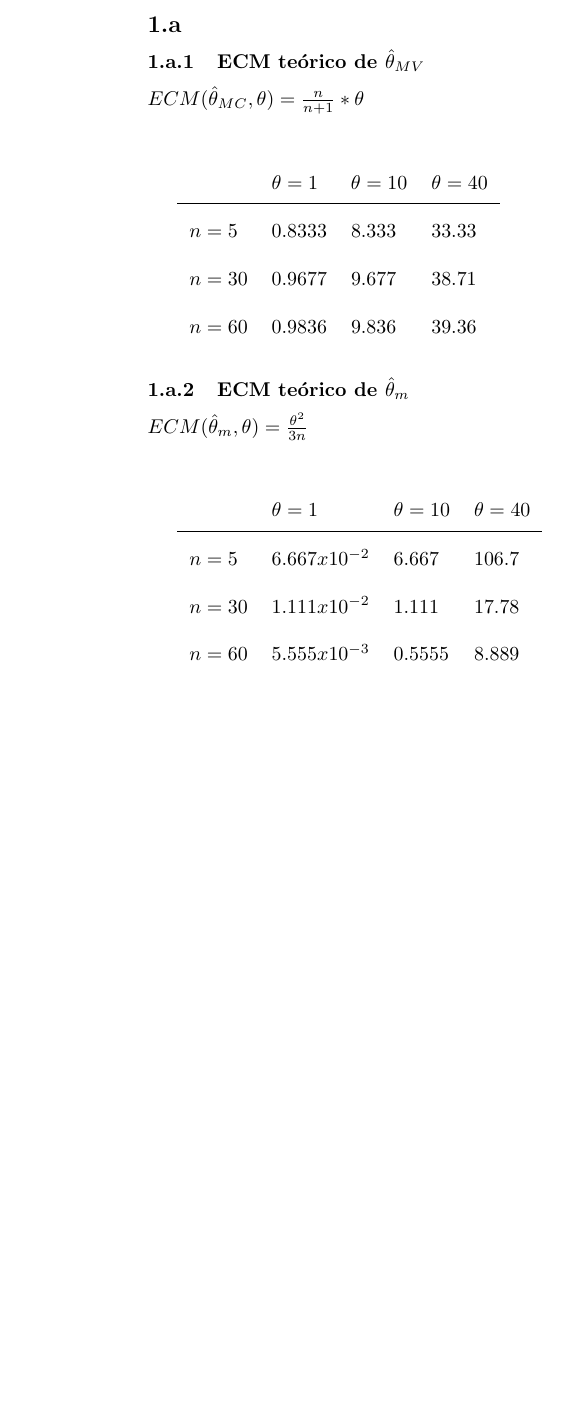
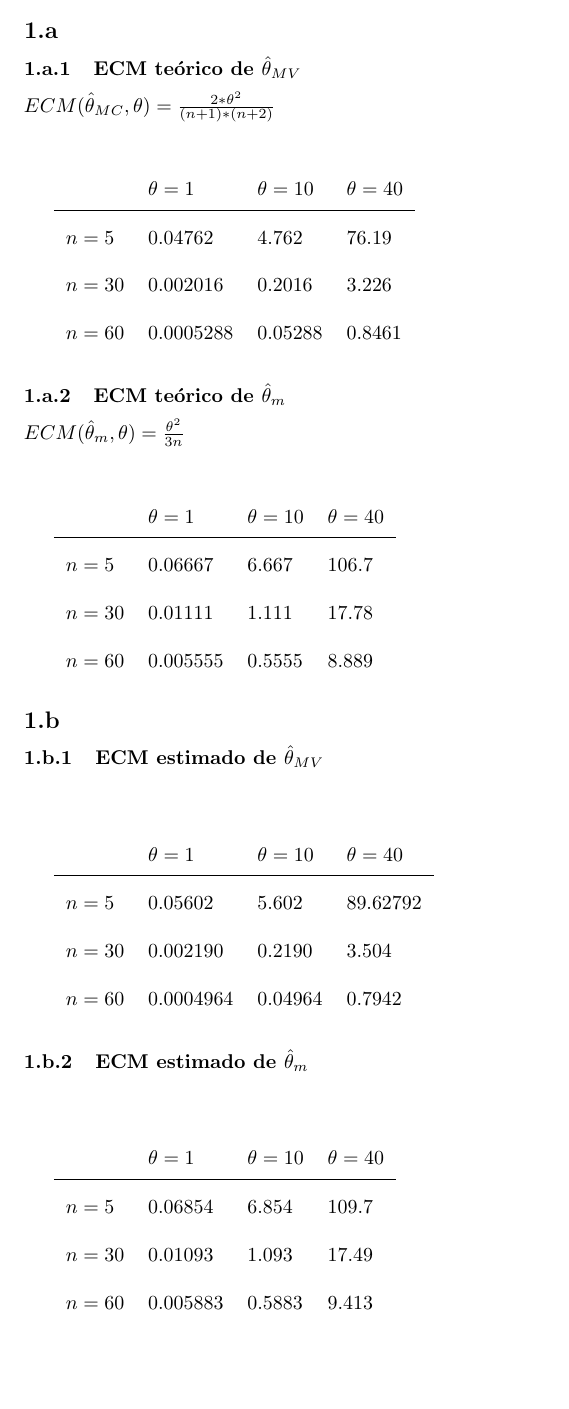
Before and after one commit to ABorgna/proba-tp, a LaTeX document (tp.tex): part of the page, cut so that both start at the same text, the shorter picture padded with empty space. Compiled offline with pdfLaTeX.

Commit message:
Valores experimentales

```diff
--- a/tp.tex
+++ b/tp.tex
@@ -1,6 +1,6 @@
 \documentclass{article}
 
-%\usepackage[a4paper,margin=1in,landscape]{geometry}
+\usepackage[a4paper,margin=1in]{geometry}
 \usepackage{amssymb}
 \usepackage{amsmath}
 \usepackage[utf8]{inputenc}
@@ -14,7 +14,7 @@
 
 \subsubsection{ECM teórico de $\hat{\theta}_{MV}$}
 
-$ECM(\hat{\theta}_{MC}, \theta) = \frac{n}{n+1} * \theta$
+$ECM(\hat{\theta}_{MC}, \theta) = \frac{2 * \theta^2}{(n+1) * (n+2)}$
 
 $\\$
 
@@ -22,9 +22,9 @@ $\\$
 \begin{tabular}{ l  l  l  l }
            & $\theta = 1$ & $\theta = 10$ & $\theta = 40$ \\
     \hline
-    $n=5$  & $0.8333$     & $8.333$       & $33.33$      \\
-    $n=30$ & $0.9677$     & $9.677$       & $38.71$      \\
-    $n=60$ & $0.9836$     & $9.836$       & $39.36$      \\
+    $n=5$  & $0.04762$    & $4.762$       & $76.19$       \\
+    $n=30$ & $0.002016$   & $0.2016$      & $3.226$       \\
+    $n=60$ & $0.0005288$  & $0.05288$     & $0.8461$      \\
 \end{tabular}
 
 
@@ -38,9 +38,39 @@ $\\$
 \begin{tabular}{ l  l  l  l }
            & $\theta = 1$    & $\theta = 10$ & $\theta = 40$ \\
     \hline
-    $n=5$  & $6.667x10^{-2}$ & $6.667$       & $106.7$       \\
-    $n=30$ & $1.111x10^{-2}$ & $1.111$       & $17.78$       \\
-    $n=60$ & $5.555x10^{-3}$ & $0.5555$      & $8.889$       \\
+    $n=5$  & $0.06667$       & $6.667$       & $106.7$       \\
+    $n=30$ & $0.01111$       & $1.111$       & $17.78$       \\
+    $n=60$ & $0.005555$      & $0.5555$      & $8.889$       \\
+\end{tabular}
+
+
+\subsection{}
+
+\subsubsection{ECM estimado de $\hat{\theta}_{MV}$}
+
+$\\$
+
+\renewcommand{\arraystretch}{2}
+\begin{tabular}{ l  l  l  l }
+           & $\theta = 1$ & $\theta = 10$ & $\theta = 40$ \\
+    \hline
+    $n=5$  & $0.05602$    & $5.602$       & $89.62792$    \\
+    $n=30$ & $0.002190$   & $0.2190$      & $3.504$       \\
+    $n=60$ & $0.0004964$  & $0.04964$     & $0.7942$      \\
+\end{tabular}
+
+
+\subsubsection{ECM estimado de $\hat{\theta}_{m}$}
+
+$\\$
+
+\renewcommand{\arraystretch}{2}
+\begin{tabular}{ l  l  l  l }
+           & $\theta = 1$    & $\theta = 10$ & $\theta = 40$ \\
+    \hline
+    $n=5$  & $0.06854$       & $6.854$       & $109.7$       \\
+    $n=30$ & $0.01093$       & $1.093$       & $17.49$       \\
+    $n=60$ & $0.005883$      & $0.5883$      & $9.413$       \\
 \end{tabular}
 
 \end{document}
```
Also changed, not shown: tp.pdf, 2 other files.
